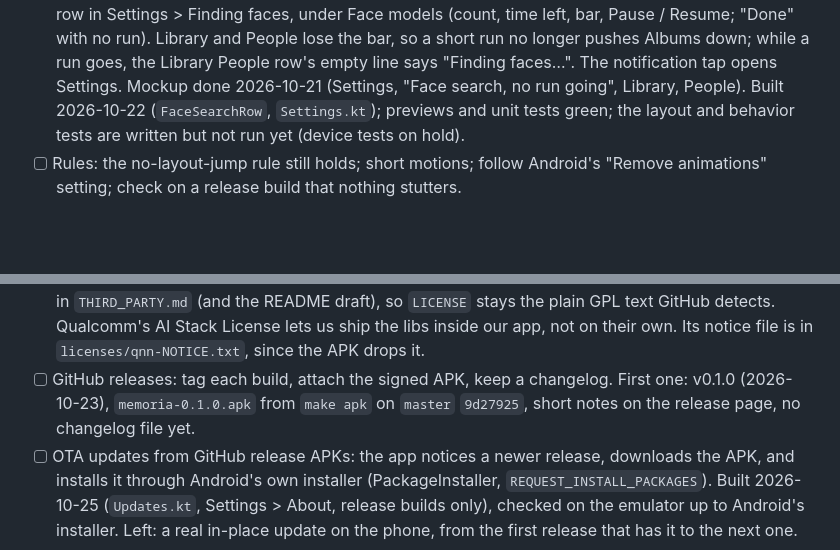
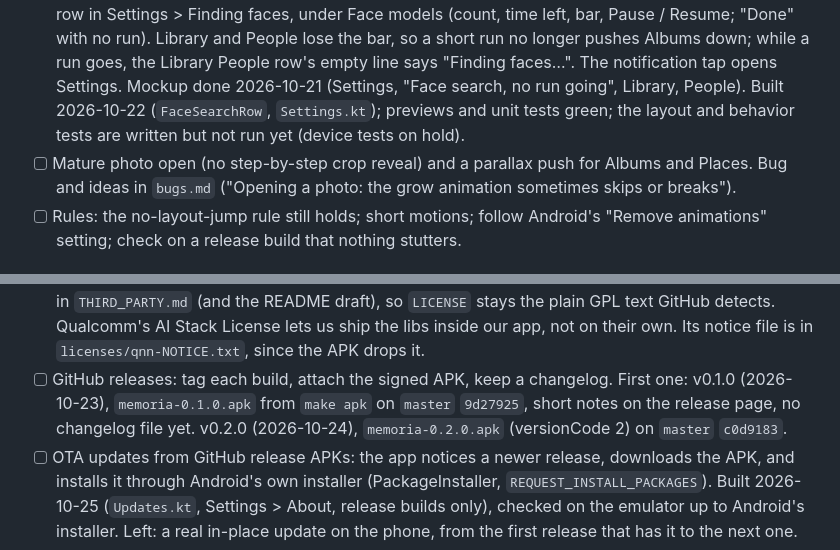
Before and after one commit to HomerKLP/Memoria-Photo, a Markdown page: ROADMAP.md, 2 parts joined by grey strips. Drawn GitHub-style; blank space fills up the shorter version.

```diff
--- a/ROADMAP.md
+++ b/ROADMAP.md
@@ -148,6 +148,7 @@ Goal: motion that feels finished, like a mature gallery app, before the first AP
 - [x] Lists: photos and people that leave (delete, move, merge, hide) animate out instead of vanishing. Done 2026-10-21 for every photo grid, the Albums and Places lists and the Library people row: a leaving item fades out, the rest slide. No fade-in for photos (first loads show at once, as for thumbnails). The People grid done 2026-10-22: one grid instead of hand-built rows, so cards slide between rows. Checked on the phone (hide).
 - [x] Indexing: people that a regroup adds (Library row, People grid) animate in instead of popping up. Library row done 2026-10-21 (fades in after its first load), the People grid 2026-10-22.
 - [x] Index progress moves to Settings (2026-10-21, replaces animating the Library bar): a "Face search" row in Settings > Finding faces, under Face models (count, time left, bar, Pause / Resume; "Done" with no run). Library and People lose the bar, so a short run no longer pushes Albums down; while a run goes, the Library People row's empty line says "Finding faces…". The notification tap opens Settings. Mockup done 2026-10-21 (Settings, "Face search, no run going", Library, People). Built 2026-10-22 (`FaceSearchRow`, `Settings.kt`); previews and unit tests green; the layout and behavior tests are written but not run yet (device tests on hold).
+- [ ] Mature photo open (no step-by-step crop reveal) and a parallax push for Albums and Places. Bug and ideas in `bugs.md` ("Opening a photo: the grow animation sometimes skips or breaks").
 - [ ] Rules: the no-layout-jump rule still holds; short motions; follow Android's "Remove animations" setting; check on a release build that nothing stutters.
 
 ## Phase 8: release
@@ -165,7 +166,7 @@ Items marked **Important** must be done before the first public release.
 - [x] No photo paths in release logs. Done 2026-10-22: the index error log names the MediaStore id, not the path (`Index.kt`); it was the only log with a path. Exception messages are not ours; photos open by content URI, so they show ids too.
 - [x] **Important:** going public. Public since 2026-10-23, as is, old commits and PRs included (the user's call). The tree has no phone model, names or photo names left. Then the `models-v1` release and the download (Phase 2).
 - [x] **Important:** GPL-3.0 with closed Qualcomm libs. Done 2026-10-23: the GPLv3 section 7 permission is in `THIRD_PARTY.md` (and the README draft), so `LICENSE` stays the plain GPL text GitHub detects. Qualcomm's AI Stack License lets us ship the libs inside our app, not on their own. Its notice file is in `licenses/qnn-NOTICE.txt`, since the APK drops it.
-- [ ] GitHub releases: tag each build, attach the signed APK, keep a changelog. First one: v0.1.0 (2026-10-23), `memoria-0.1.0.apk` from `make apk` on `master` `9d27925`, short notes on the release page, no changelog file yet.
+- [ ] GitHub releases: tag each build, attach the signed APK, keep a changelog. First one: v0.1.0 (2026-10-23), `memoria-0.1.0.apk` from `make apk` on `master` `9d27925`, short notes on the release page, no changelog file yet. v0.2.0 (2026-10-24), `memoria-0.2.0.apk` (versionCode 2) on `master` `c0d9183`.
 - [ ] OTA updates from GitHub release APKs: the app notices a newer release, downloads the APK, and installs it through Android's own installer (PackageInstaller, `REQUEST_INSTALL_PACKAGES`). Built 2026-10-25 (`Updates.kt`, Settings > About, release builds only), checked on the emulator up to Android's installer. Left: a real in-place update on the phone, from the first release that has it to the next one.
 
 ## Phase 9: tests (regression)
```
Also changed, not shown: other parts of ROADMAP.md (+1 -1 lines), bugs.md (+13 -0 lines).
